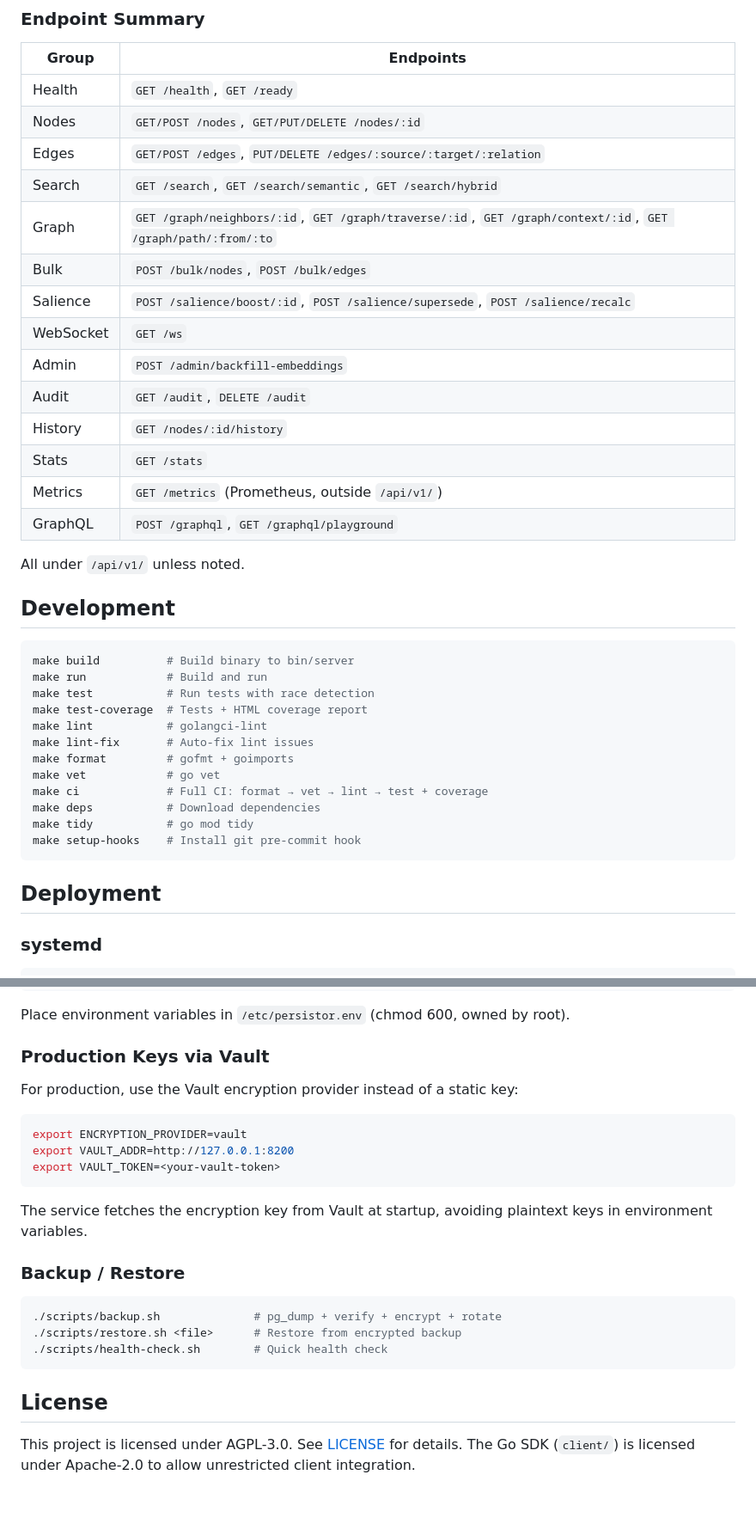
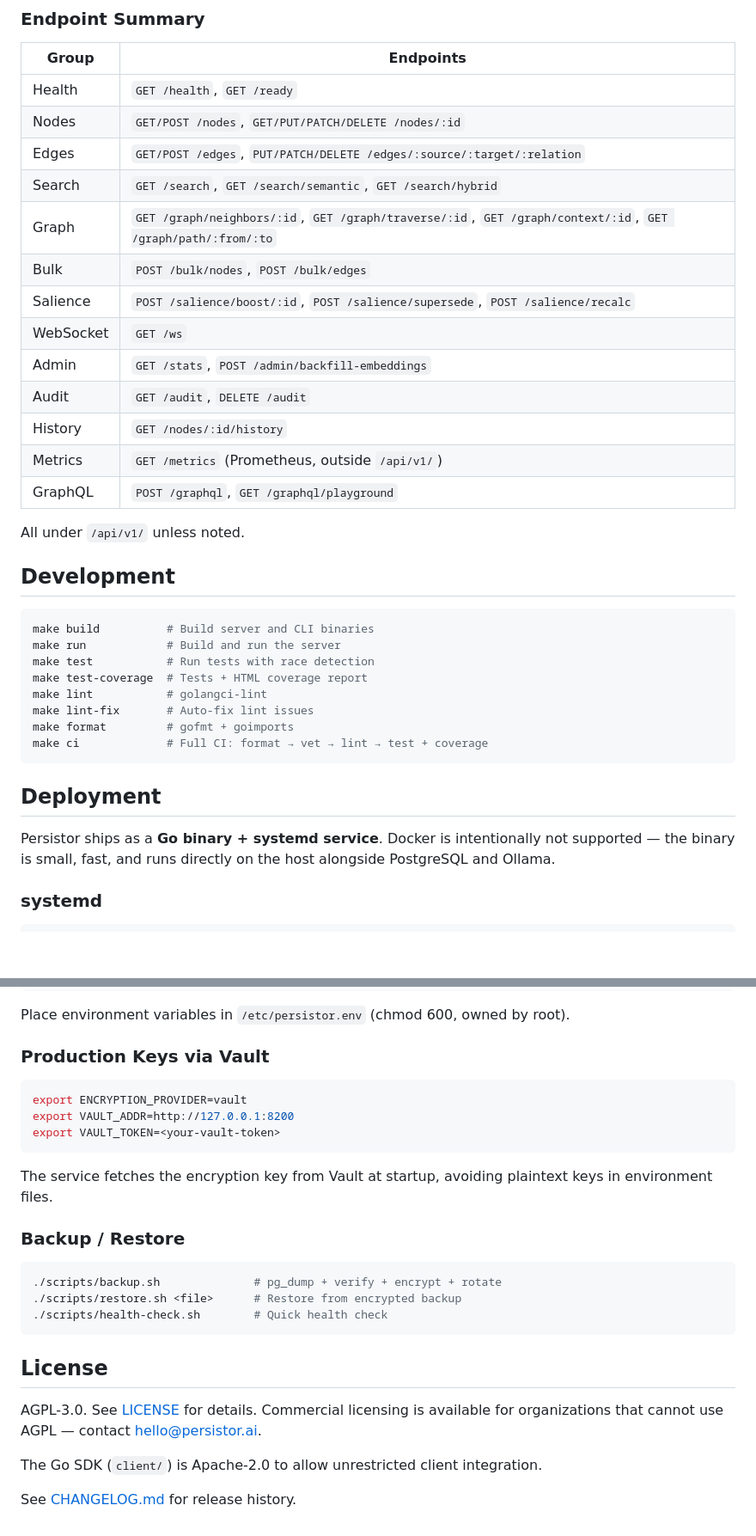
Before and after one commit to persistorai/persistor, a Markdown page: README.md, 2 parts joined by grey strips. Shown at 86% size. Rendered like a GitHub page; blank space fills up the shorter version.

````diff
--- a/README.md
+++ b/README.md
@@ -90,17 +146,16 @@ with curl examples, data model documentation, and agent-specific usage patterns.
 | Group     | Endpoints                                                                                                    |
 | --------- | ------------------------------------------------------------------------------------------------------------ |
 | Health    | `GET /health`, `GET /ready`                                                                                  |
-| Nodes     | `GET/POST /nodes`, `GET/PUT/DELETE /nodes/:id`                                                               |
-| Edges     | `GET/POST /edges`, `PUT/DELETE /edges/:source/:target/:relation`                                             |
+| Nodes     | `GET/POST /nodes`, `GET/PUT/PATCH/DELETE /nodes/:id`                                                         |
+| Edges     | `GET/POST /edges`, `PUT/PATCH/DELETE /edges/:source/:target/:relation`                                       |
 | Search    | `GET /search`, `GET /search/semantic`, `GET /search/hybrid`                                                  |
 | Graph     | `GET /graph/neighbors/:id`, `GET /graph/traverse/:id`, `GET /graph/context/:id`, `GET /graph/path/:from/:to` |
 | Bulk      | `POST /bulk/nodes`, `POST /bulk/edges`                                                                       |
 | Salience  | `POST /salience/boost/:id`, `POST /salience/supersede`, `POST /salience/recalc`                              |
 | WebSocket | `GET /ws`                                                                                                    |
-| Admin     | `POST /admin/backfill-embeddings`                                                                            |
+| Admin     | `GET /stats`, `POST /admin/backfill-embeddings`                                                              |
 | Audit     | `GET /audit`, `DELETE /audit`                                                                                |
 | History   | `GET /nodes/:id/history`                                                                                     |
-| Stats     | `GET /stats`                                                                                                 |
 | Metrics   | `GET /metrics` (Prometheus, outside `/api/v1/`)                                                              |
 | GraphQL   | `POST /graphql`, `GET /graphql/playground`                                                                   |
 
@@ -109,21 +164,20 @@ All under `/api/v1/` unless noted.
 ## Development
 
 ```bash
-make build          # Build binary to bin/server
-make run            # Build and run
+make build          # Build server and CLI binaries
+make run            # Build and run the server
 make test           # Run tests with race detection
 make test-coverage  # Tests + HTML coverage report
 make lint           # golangci-lint
 make lint-fix       # Auto-fix lint issues
 make format         # gofmt + goimports
-make vet            # go vet
 make ci             # Full CI: format → vet → lint → test + coverage
-make deps           # Download dependencies
-make tidy           # go mod tidy
-make setup-hooks    # Install git pre-commit hook
 ```
 
 ## Deployment
+
+Persistor ships as a **Go binary + systemd service**. Docker is intentionally not supported —
+the binary is small, fast, and runs directly on the host alongside PostgreSQL and Ollama.
 
 ### systemd
 
@@ -150,15 +204,13 @@ Place environment variables in `/etc/persistor.env` (chmod 600, owned by root).
 
 ### Production Keys via Vault
 
-For production, use the Vault encryption provider instead of a static key:
-
 ```bash
 export ENCRYPTION_PROVIDER=vault
 export VAULT_ADDR=http://127.0.0.1:8200
 export VAULT_TOKEN=<your-vault-token>
 ```
 
-The service fetches the encryption key from Vault at startup, avoiding plaintext keys in environment variables.
+The service fetches the encryption key from Vault at startup, avoiding plaintext keys in environment files.
 
 ### Backup / Restore
 
@@ -170,4 +222,9 @@ The service fetches the encryption key from Vault at startup, avoiding plaintext
 
 ## License
 
-This project is licensed under AGPL-3.0. See [LICENSE](LICENSE) for details. The Go SDK (`client/`) is licensed under Apache-2.0 to allow unrestricted client integration.
+AGPL-3.0. See [LICENSE](LICENSE) for details. Commercial licensing is available for
+organizations that cannot use AGPL — contact [hello@persistor.ai](mailto:hello@persistor.ai).
+
+The Go SDK (`client/`) is Apache-2.0 to allow unrestricted client integration.
+
+See [CHANGELOG.md](CHANGELOG.md) for release history.
````
Also changed, not shown: other parts of README.md (+64 -8 lines).
